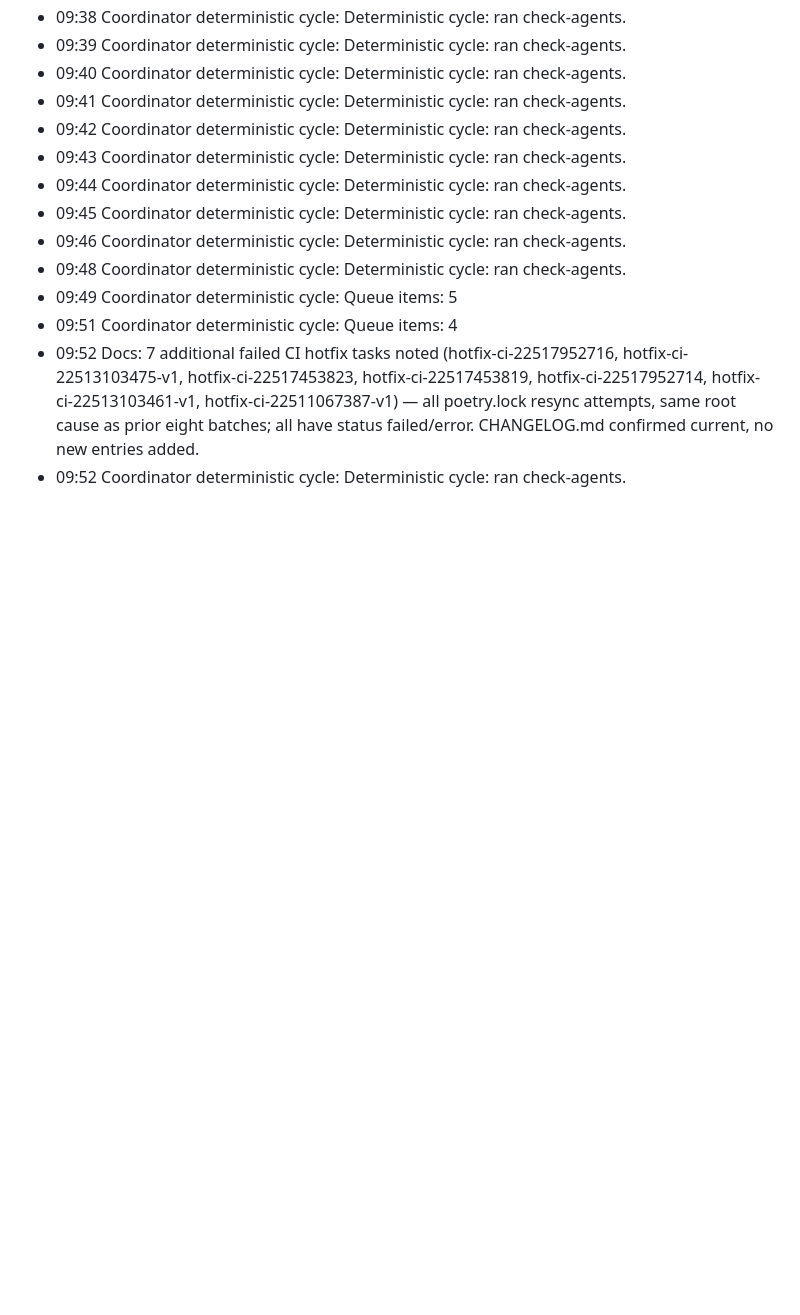
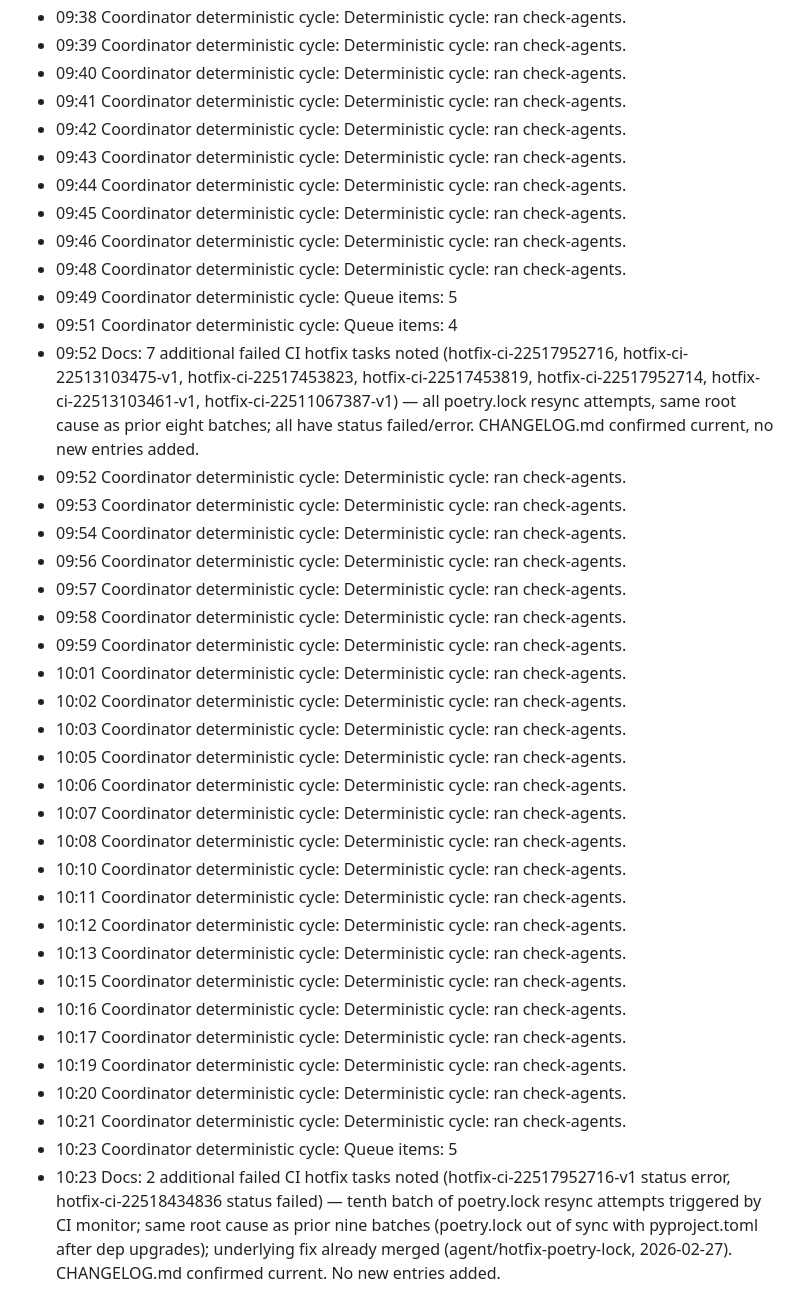
Before and after one commit to michaelayoade/dotmac_crm, a Markdown page: .seabone/memory/2026-02-28.md, the part around the change. GitHub-like rendering; blank space fills up the shorter version.

Commit message:
docs: update 2026-02-28 activity log with tenth batch of failed CI hotfix notes
Co-Authored-By: Claude Sonnet 4.6 <noreply@anthropic.com>

```diff
--- a/.seabone/memory/2026-02-28.md
+++ b/.seabone/memory/2026-02-28.md
@@ -489,3 +489,28 @@
 - 09:51 Coordinator deterministic cycle: Queue items: 4
 - 09:52 Docs: 7 additional failed CI hotfix tasks noted (hotfix-ci-22517952716, hotfix-ci-22513103475-v1, hotfix-ci-22517453823, hotfix-ci-22517453819, hotfix-ci-22517952714, hotfix-ci-22513103461-v1, hotfix-ci-22511067387-v1) — all poetry.lock resync attempts, same root cause as prior eight batches; all have status failed/error. CHANGELOG.md confirmed current, no new entries added.
 - 09:52 Coordinator deterministic cycle: Deterministic cycle: ran check-agents.
+- 09:53 Coordinator deterministic cycle: Deterministic cycle: ran check-agents.
+- 09:54 Coordinator deterministic cycle: Deterministic cycle: ran check-agents.
+- 09:56 Coordinator deterministic cycle: Deterministic cycle: ran check-agents.
+- 09:57 Coordinator deterministic cycle: Deterministic cycle: ran check-agents.
+- 09:58 Coordinator deterministic cycle: Deterministic cycle: ran check-agents.
+- 09:59 Coordinator deterministic cycle: Deterministic cycle: ran check-agents.
+- 10:01 Coordinator deterministic cycle: Deterministic cycle: ran check-agents.
+- 10:02 Coordinator deterministic cycle: Deterministic cycle: ran check-agents.
+- 10:03 Coordinator deterministic cycle: Deterministic cycle: ran check-agents.
+- 10:05 Coordinator deterministic cycle: Deterministic cycle: ran check-agents.
+- 10:06 Coordinator deterministic cycle: Deterministic cycle: ran check-agents.
+- 10:07 Coordinator deterministic cycle: Deterministic cycle: ran check-agents.
+- 10:08 Coordinator deterministic cycle: Deterministic cycle: ran check-agents.
+- 10:10 Coordinator deterministic cycle: Deterministic cycle: ran check-agents.
+- 10:11 Coordinator deterministic cycle: Deterministic cycle: ran check-agents.
+- 10:12 Coordinator deterministic cycle: Deterministic cycle: ran check-agents.
+- 10:13 Coordinator deterministic cycle: Deterministic cycle: ran check-agents.
+- 10:15 Coordinator deterministic cycle: Deterministic cycle: ran check-agents.
+- 10:16 Coordinator deterministic cycle: Deterministic cycle: ran check-agents.
+- 10:17 Coordinator deterministic cycle: Deterministic cycle: ran check-agents.
+- 10:19 Coordinator deterministic cycle: Deterministic cycle: ran check-agents.
+- 10:20 Coordinator deterministic cycle: Deterministic cycle: ran check-agents.
+- 10:21 Coordinator deterministic cycle: Deterministic cycle: ran check-agents.
+- 10:23 Coordinator deterministic cycle: Queue items: 5
+- 10:23 Docs: 2 additional failed CI hotfix tasks noted (hotfix-ci-22517952716-v1 status error, hotfix-ci-22518434836 status failed) — tenth batch of poetry.lock resync attempts triggered by CI monitor; same root cause as prior nine batches (poetry.lock out of sync with pyproject.toml after dep upgrades); underlying fix already merged (agent/hotfix-poetry-lock, 2026-02-27). CHANGELOG.md confirmed current. No new entries added.
```
